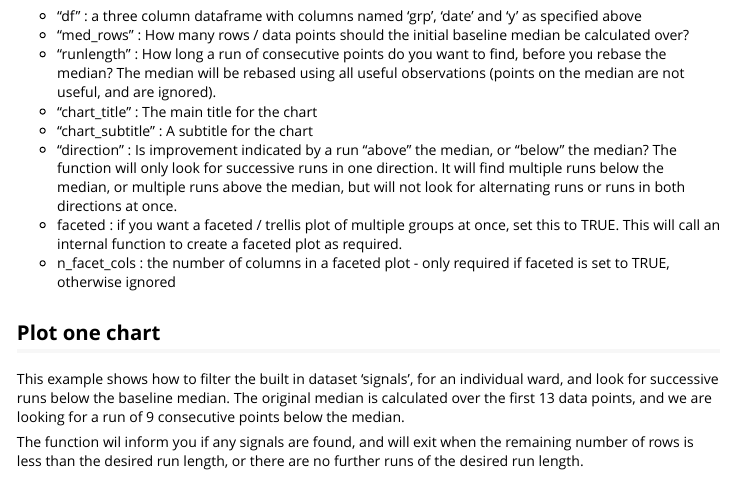
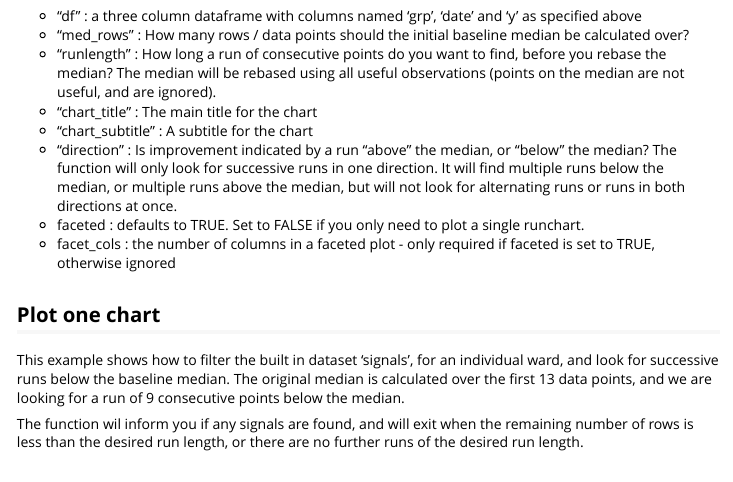
Before and after one commit to johnmackintosh/runcharter, an R Markdown document (vignettes/how-to-create-single-runchart.Rmd): the page in a window 1100 px wide, from 500 px down. Rendered offline with R 4.5, knitr and Pandoc, with nearby package versions; some code elsewhere in the file could not run offline; common packages that the code uses without loading them are loaded.

Commit message:
update funtion arguments

```diff
--- a/vignettes/how-to-create-single-runchart.Rmd
+++ b/vignettes/how-to-create-single-runchart.Rmd
@@ -40,8 +40,8 @@ The median will be rebased using all useful observations (points on the median a
 - "chart_title" : The main title for the chart
 - "chart_subtitle" : A subtitle for the chart
 - "direction" : Is improvement indicated by a run "above" the median, or "below" the median? The function will only look for successive runs in one direction. It will find multiple runs below the median, or multiple runs above the median, but will not look for alternating runs or runs in both directions at once.
-- faceted : if you want a faceted / trellis plot of multiple groups at once, set this to TRUE. This will call an internal function to create a faceted plot as required.
-- n_facet_cols : the number of columns in a faceted plot -  only required if faceted is set to TRUE, otherwise ignored
+- faceted : defaults to TRUE. Set to FALSE if you only need to plot a single runchart.
+- facet_cols : the number of columns in a faceted plot -  only required if faceted is set to TRUE, otherwise ignored
 
 
 
```
Also changed, not shown: README.md.
